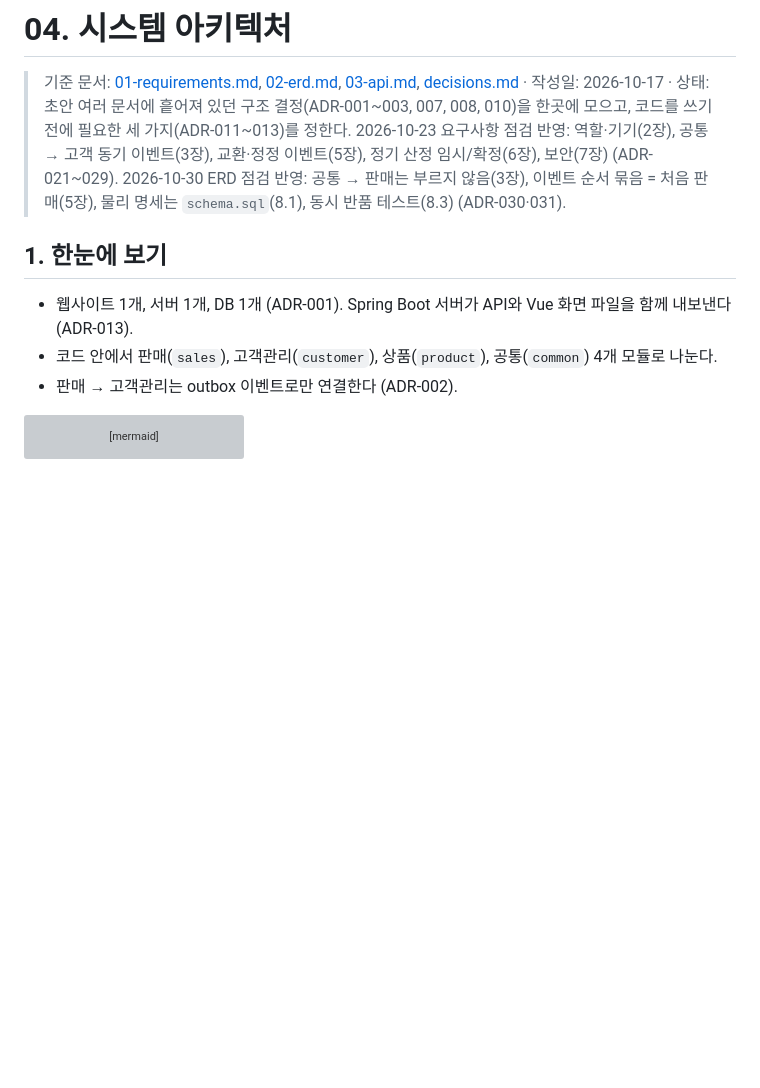
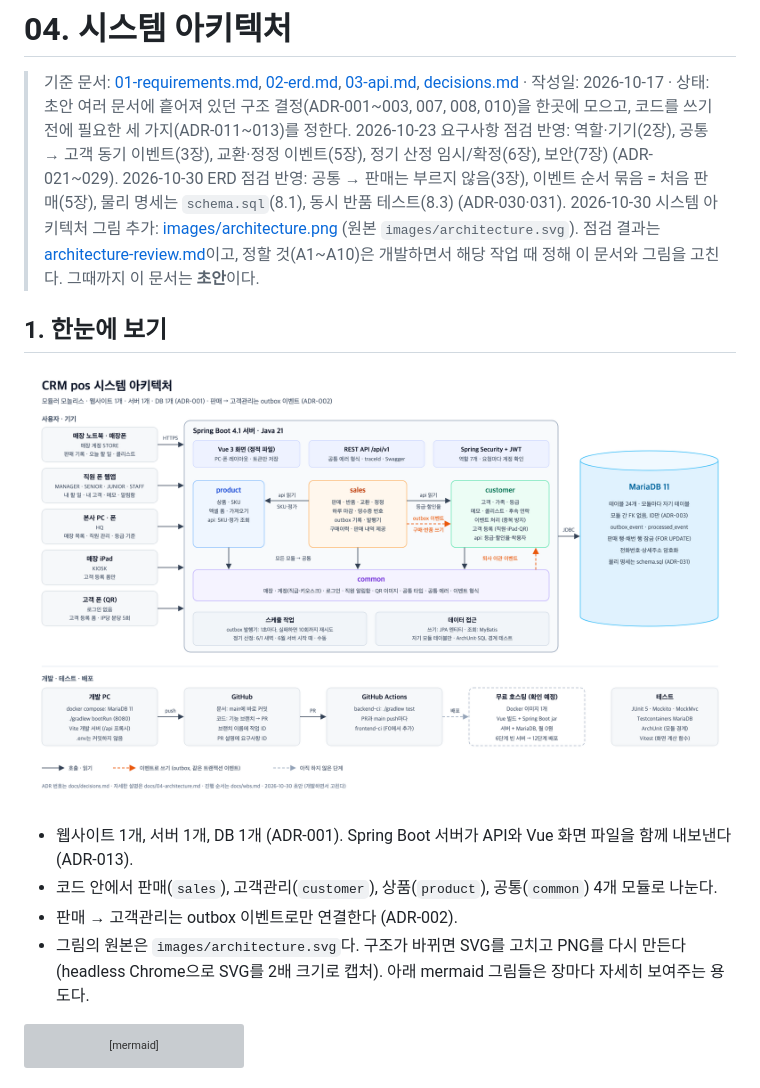
Before and after one commit to wjdqudwls/store-crm, a Markdown page: docs/04-architecture.md, the part around the change. Rendered like a GitHub page; pictures changed too: docs/images/architecture.png (added); blank space fills up the shorter version; grey boxes are pictures that could not be loaded.

````diff
--- a/docs/04-architecture.md
+++ b/docs/04-architecture.md
@@ -4,12 +4,16 @@
 > 여러 문서에 흩어져 있던 구조 결정(ADR-001~003, 007, 008, 010)을 한곳에 모으고, 코드를 쓰기 전에 필요한 세 가지(ADR-011~013)를 정한다.
 > 2026-10-23 요구사항 점검 반영: 역할·기기(2장), 공통 → 고객 동기 이벤트(3장), 교환·정정 이벤트(5장), 정기 산정 임시/확정(6장), 보안(7장) (ADR-021~029).
 > 2026-10-30 ERD 점검 반영: 공통 → 판매는 부르지 않음(3장), 이벤트 순서 묶음 = 처음 판매(5장), 물리 명세는 `schema.sql`(8.1), 동시 반품 테스트(8.3) (ADR-030·031).
+> 2026-10-30 시스템 아키텍처 그림 추가: [images/architecture.png](images/architecture.png) (원본 `images/architecture.svg`). 점검 결과는 [architecture-review.md](architecture-review.md)이고, 정할 것(A1~A10)은 개발하면서 해당 작업 때 정해 이 문서와 그림을 고친다. 그때까지 이 문서는 **초안**이다.
 
 ## 1. 한눈에 보기
+
+![CRM pos 시스템 아키텍처](images/architecture.png)
 
 - 웹사이트 1개, 서버 1개, DB 1개 (ADR-001). Spring Boot 서버가 API와 Vue 화면 파일을 함께 내보낸다 (ADR-013).
 - 코드 안에서 판매(`sales`), 고객관리(`customer`), 상품(`product`), 공통(`common`) 4개 모듈로 나눈다.
 - 판매 → 고객관리는 outbox 이벤트로만 연결한다 (ADR-002).
+- 그림의 원본은 `images/architecture.svg`다. 구조가 바뀌면 SVG를 고치고 PNG를 다시 만든다 (headless Chrome으로 SVG를 2배 크기로 캡처). 아래 mermaid 그림들은 장마다 자세히 보여주는 용도다.
 
 ```mermaid
 flowchart LR
````
Also changed, not shown: README.md (+7 -0 lines), docs/architecture-review.md (added, +58 -0 lines), docs/wbs.md (+1 -1 lines), 1 other file.
